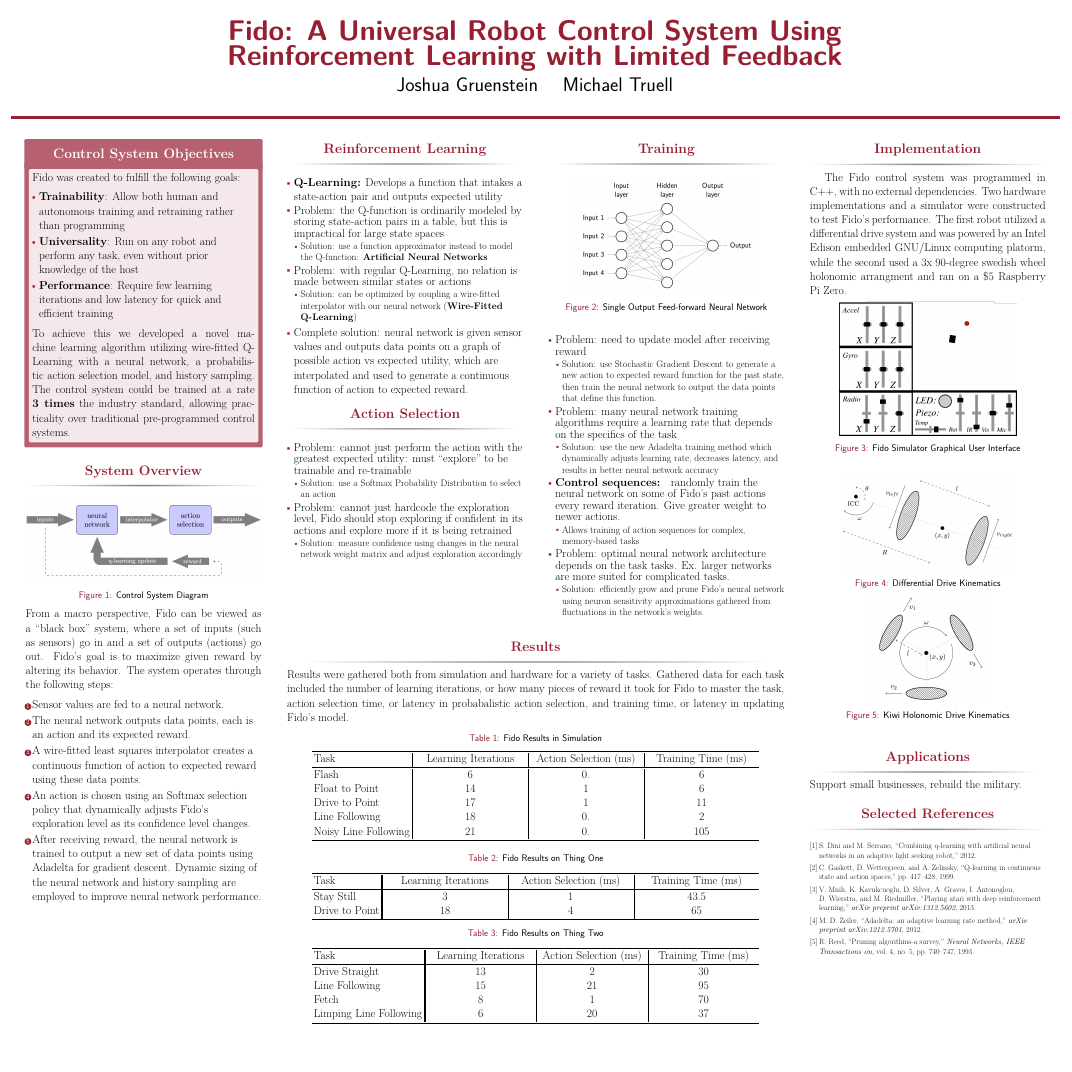
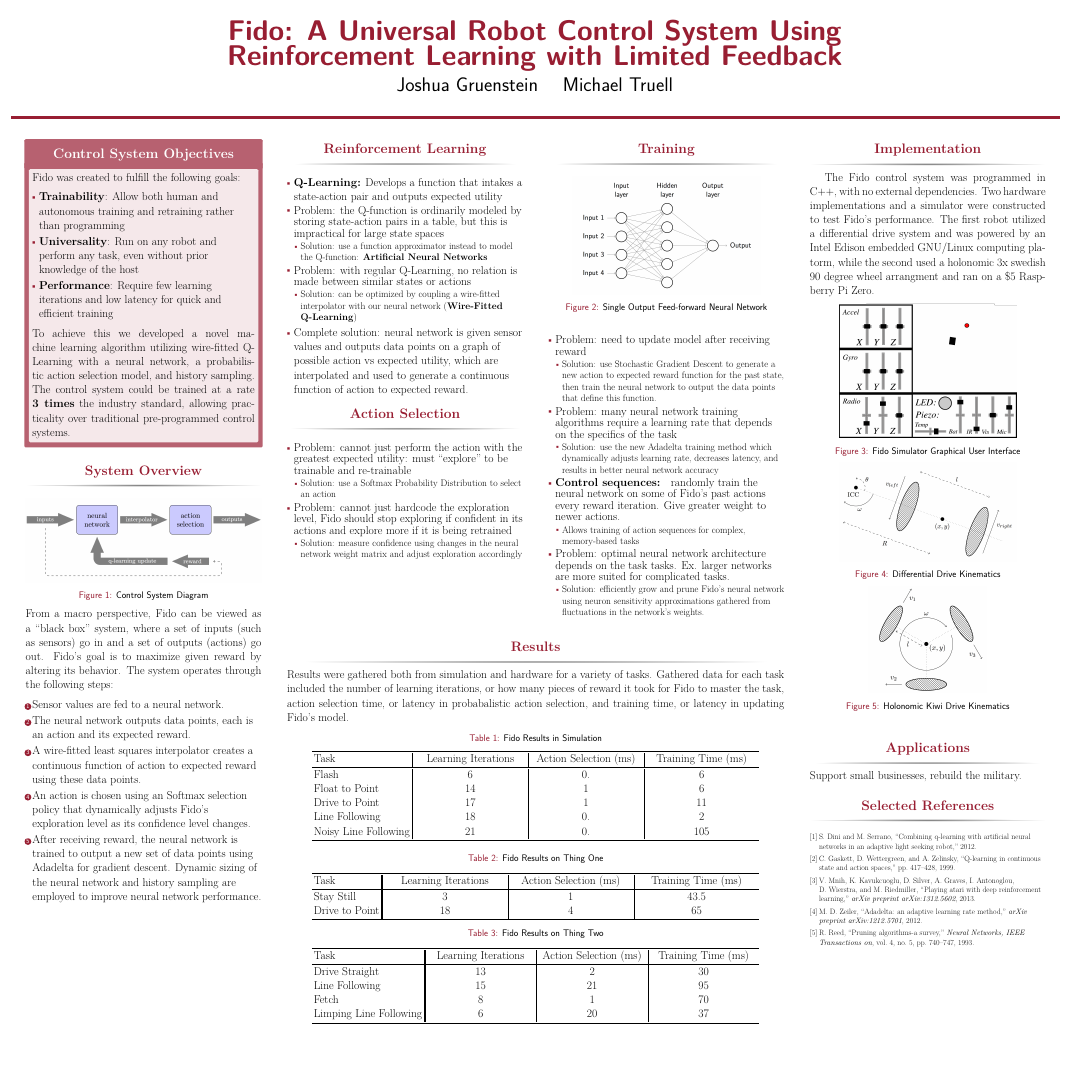
Before and after one commit to fido820/Research, a LaTeX poster (Paper/Poster.tex): the whole page. The pictures show the PDF file Paper/Poster.pdf that the author committed with the source.

Commit message:
tweaks to implementation language

```diff
--- a/Paper/Poster.tex
+++ b/Paper/Poster.tex
@@ -198,13 +198,15 @@
 \begin{column}{\onecolwid}
 	\begin{block}{Implementation}
 		\setlength\parindent{48pt}
-		\indent The Fido control system was programmed in C++, with no external dependencies. Two hardware implementations and a simulator were constructed to test Fido's performance.  The first robot utilized a differential drive system and was powered by an Intel Edison embedded GNU/Linux computing platorm, while the second used a 3x 90-degree swedish wheel holonomic arrangment and ran on a \$5 Raspberry Pi Zero.
+		\indent The Fido control system was programmed in C++, with no external dependencies. Two hardware implementations and a simulator were constructed to test Fido's performance.  The first robot utilized a differential drive system and was powered by an Intel Edison embedded GNU/Linux computing platorm, while the second used a holonomic 3x swedish 90 degree wheel arrangment and ran on a \$5 Raspberry Pi Zero.
 
 		\begin{figure}
 			\centering
 			\includegraphics[width=.75\linewidth]{Figures/Screenshot.png}
 			\caption{Fido Simulator Graphical User Interface}
 		\end{figure}
+
+		\vspace{-0.5in}
 
 		\begin{figure}[ht]
 			\centering
@@ -217,7 +219,7 @@
 		\begin{figure}[ht]
 			\centering
 			\includegraphics[width=.5\linewidth]{Figures/kiwiKinematicsRendered.png}
-			\caption{Kiwi Holonomic Drive Kinematics}
+			\caption{Holonomic Kiwi Drive Kinematics}
 		\end{figure}
 	\end{block}
 
```
Also changed, not shown: Paper/Poster.pdf.
